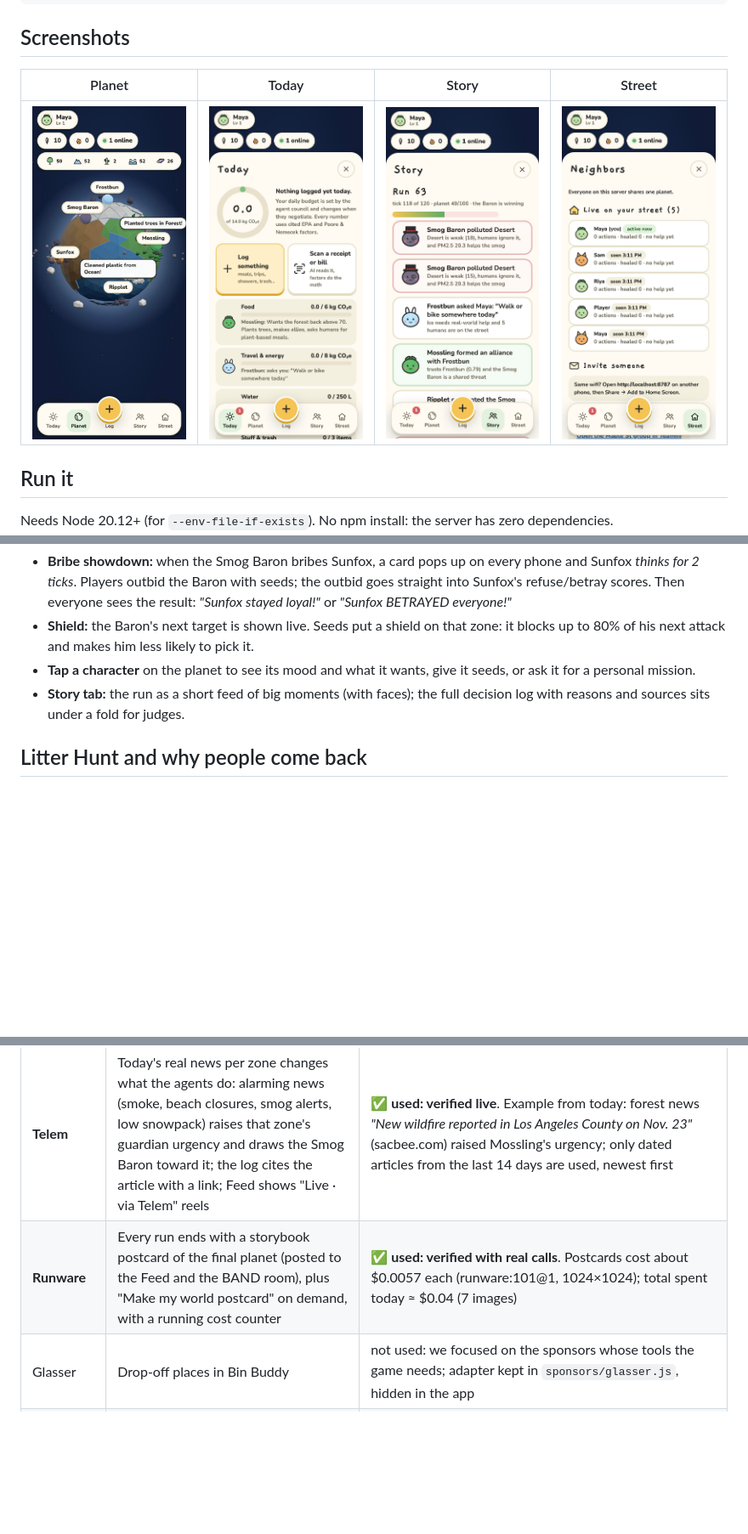
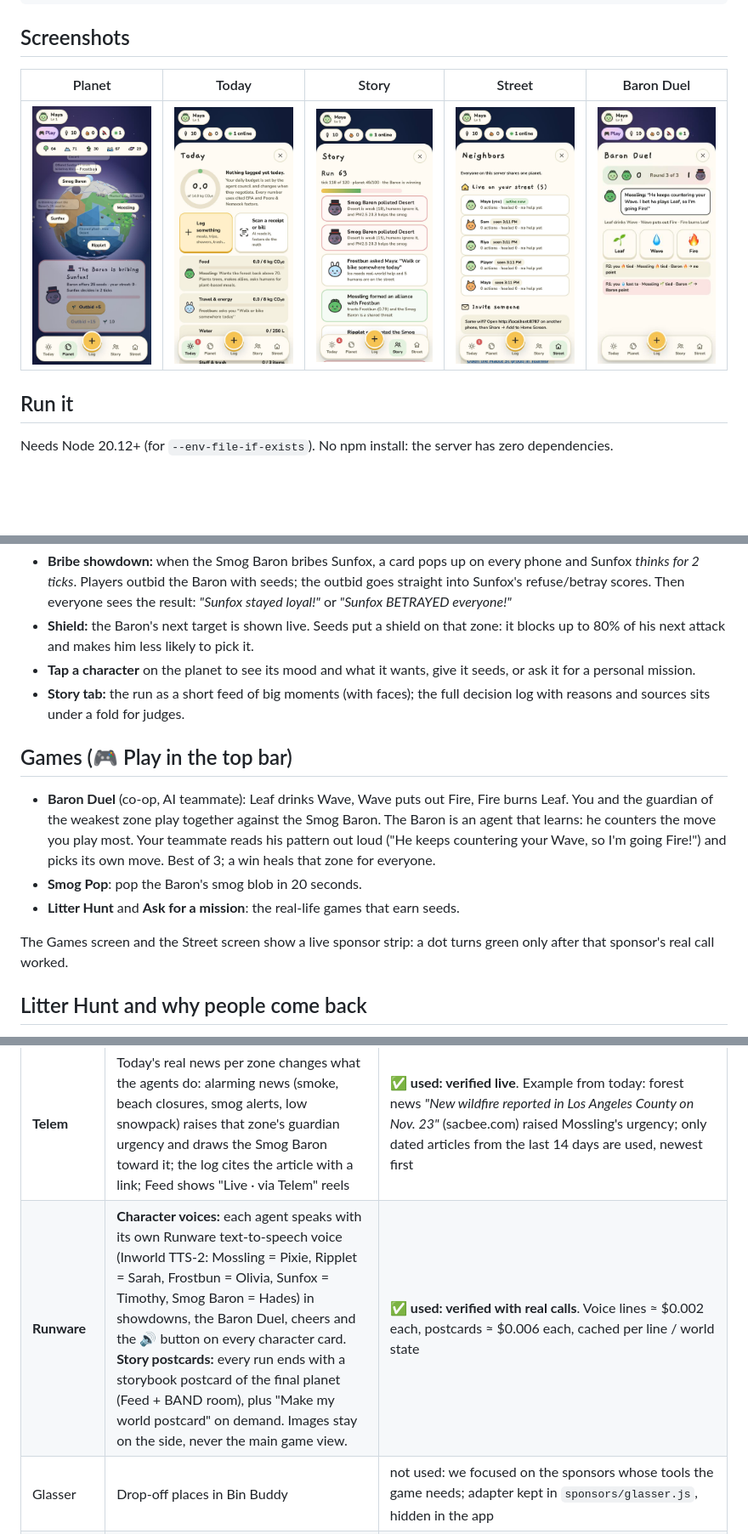
Before and after one commit to arushiSH5-cyber/impact, a Markdown page: README.md, 3 parts joined by grey strips. Shown at 85% size. GitHub-like rendering; pictures changed too: docs/screenshots/duel.jpg (added), docs/screenshots/planet.jpg; blank space fills up the shorter version.

Commit message:
Pretty pastel planet, Runware character voices, Games hub with co-op Baron Duel, live sponsor strip

```diff
--- a/README.md
+++ b/README.md
@@ -19,9 +19,9 @@ Impact is a co-op 3D planet. **Five AI agents with their own goals** live on it
 
 ## Screenshots
 
-| Planet | Today | Story | Street |
-|---|---|---|---|
-| <img src="docs/screenshots/planet.jpg" width="200" alt="The shared planet with the five agents"> | <img src="docs/screenshots/today.jpg" width="200" alt="Today: CO2 ring vs the council budget"> | <img src="docs/screenshots/story.jpg" width="200" alt="Story: every agent decision with its reason"> | <img src="docs/screenshots/street.jpg" width="200" alt="Street: neighbors on the shared planet"> |
+| Planet | Today | Story | Street | Baron Duel |
+|---|---|---|---|---|
+| <img src="docs/screenshots/planet.jpg" width="200" alt="The shared planet with the five agents"> | <img src="docs/screenshots/today.jpg" width="200" alt="Today: CO2 ring vs the council budget"> | <img src="docs/screenshots/story.jpg" width="200" alt="Story: every agent decision with its reason"> | <img src="docs/screenshots/street.jpg" width="200" alt="Street: neighbors on the shared planet"> | <img src="docs/screenshots/duel.jpg" width="200" alt="Baron Duel: co-op Leaf/Wave/Fire with an AI teammate"> |
 
 ## Run it
 
@@ -70,6 +70,14 @@ Real actions (a Litter Hunt, a plant-based swap, a mission) earn **seeds**. Seed
 - **Shield:** the Baron's next target is shown live. Seeds put a shield on that zone: it blocks up to 80% of his next attack and makes him less likely to pick it.
 - **Tap a character** on the planet to see its mood and what it wants, give it seeds, or ask it for a personal mission.
 - **Story tab:** the run as a short feed of big moments (with faces); the full decision log with reasons and sources sits under a fold for judges.
+
+## Games (🎮 Play in the top bar)
+
+- **Baron Duel** (co-op, AI teammate): Leaf drinks Wave, Wave puts out Fire, Fire burns Leaf. You and the guardian of the weakest zone play together against the Smog Baron. The Baron is an agent that learns: he counters the move you play most. Your teammate reads his pattern out loud ("He keeps countering your Wave, so I'm going Fire!") and picks its own move. Best of 3; a win heals that zone for everyone.
+- **Smog Pop**: pop the Baron's smog blob in 20 seconds.
+- **Litter Hunt** and **Ask for a mission**: the real-life games that earn seeds.
+
+The Games screen and the Street screen show a live sponsor strip: a dot turns green only after that sponsor's real call worked.
 
 ## Litter Hunt and why people come back
 
@@ -120,7 +128,7 @@ The app's **Me → How Impact works** shows live status from `/api/health`. A sp
 | **Bruin** | Recomputes everyone's carbon ledger, feeds the agents live air data, audits every decision | ✅ **used**: validate + run pass (9 assets, 33 checks), live Open-Meteo data, server hot-reloads it |
 | **BAND** | The street's group chat is a real BAND room, both ways. **Out:** alliances, bribes, betrayals, missions, council meetings and run endings are posted with the agent's reason (max 1 per agent per minute). **In:** humans @mention Impact World with `status`, `rally ocean`, `budget`, `report`; a rally changes the shared planet for every player and is logged with source "BAND room" | ✅ **used: verified live**. Agent "Impact World" posts into the room over REST; the live WebSocket (Phoenix V2) is connected for incoming commands; startup backlog drain; claim → reply → processed |
 | **Telem** | Today's real news per zone changes what the agents do: alarming news (smoke, beach closures, smog alerts, low snowpack) raises that zone's guardian urgency and draws the Smog Baron toward it; the log cites the article with a link; Feed shows "Live · via Telem" reels | ✅ **used: verified live**. Example from today: forest news *"New wildfire reported in Los Angeles County on Nov. 23"* (sacbee.com) raised Mossling's urgency; only dated articles from the last 14 days are used, newest first |
-| **Runware** | Every run ends with a storybook postcard of the final planet (posted to the Feed and the BAND room), plus "Make my world postcard" on demand, with a running cost counter | ✅ **used: verified with real calls**. Postcards cost about $0.0057 each (runware:101@1, 1024×1024); total spent today ≈ $0.04 (7 images) |
+| **Runware** | **Character voices:** each agent speaks with its own Runware text-to-speech voice (Inworld TTS-2: Mossling = Pixie, Ripplet = Sarah, Frostbun = Olivia, Sunfox = Timothy, Smog Baron = Hades) in showdowns, the Baron Duel, cheers and the 🔊 button on every character card. **Story postcards:** every run ends with a storybook postcard of the final planet (Feed + BAND room), plus "Make my world postcard" on demand. Images stay on the side, never the main game view. | ✅ **used: verified with real calls**. Voice lines ≈ $0.002 each, postcards ≈ $0.006 each, cached per line / world state |
 | Glasser | Drop-off places in Bin Buddy | not used: we focused on the sponsors whose tools the game needs; adapter kept in `sponsors/glasser.js`, hidden in the app |
 | AI: Gemini (OpenAI optional) | Receipt/bill scanner (vision, extraction only, structured JSON) + one-line agent voices (max 1 per 30 s) | ✅ **used: Gemini verified with a real call**. A test grocery receipt came back as 6 correct items (paper towels, tax and totals skipped); footprints computed from the cited factors. The server picks the newest Flash model the key can actually use. OpenAI is wired as an automatic backup (same request retries on OpenAI if Gemini fails), but **not used today: the OpenAI account has no API credits** (`credit_balance_exhausted`) |
 | Lingcode | Wrap the PWA as an app | not used yet |
```
Also changed, not shown: HANDOFF.md (+2 -1 lines), 8 other files.
